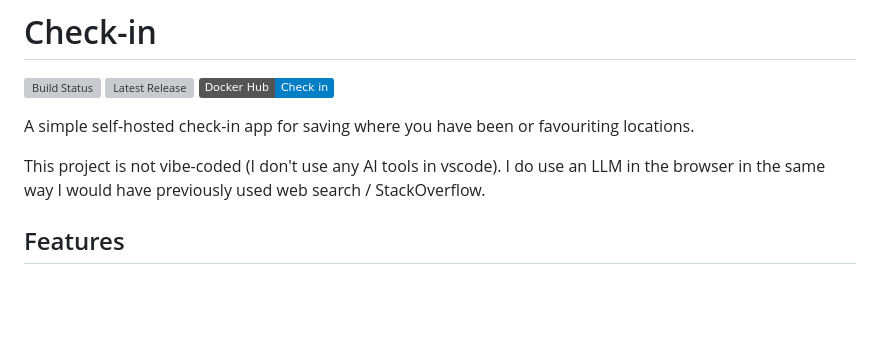
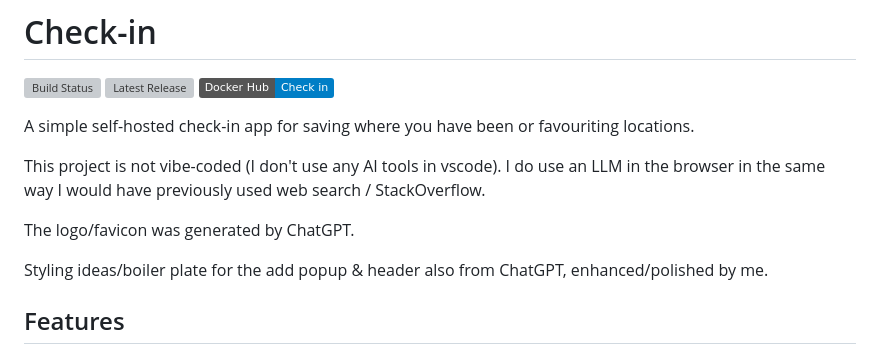
Before and after one commit to cwn-dev/checkin, a Markdown page: README.md, the part around the change. Rendered like a GitHub page; badges without logos; blank space fills up the shorter version; grey boxes are pictures that could not be loaded.

```diff
--- a/README.md
+++ b/README.md
@@ -7,6 +7,10 @@
 A simple self-hosted check-in app for saving where you have been or favouriting locations.
 
 This project is not vibe-coded (I don't use any AI tools in vscode).  I do use an LLM in the browser in the same way I would have previously used web search / StackOverflow.
+
+The logo/favicon was generated by ChatGPT.
+
+Styling ideas/boiler plate for the add popup & header also from ChatGPT, enhanced/polished by me.
 
 ## Features
 
```
